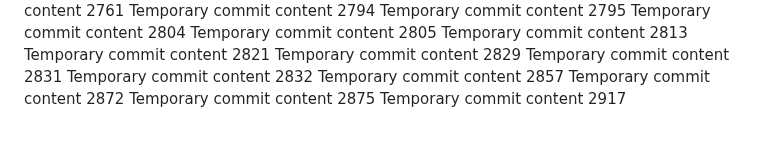
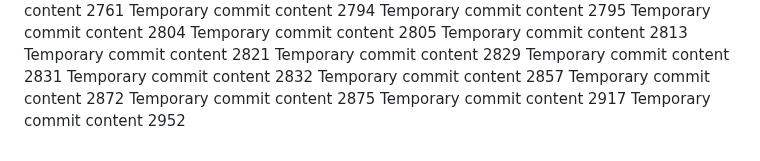
Before and after one commit to paul-inc/web-designers, a Markdown page: report.md, the part around the change. GitHub-like rendering.

```diff
--- a/report.md
+++ b/report.md
@@ -199,3 +199,4 @@ Temporary commit content 2857
 Temporary commit content 2872
 Temporary commit content 2875
 Temporary commit content 2917
+Temporary commit content 2952
```
